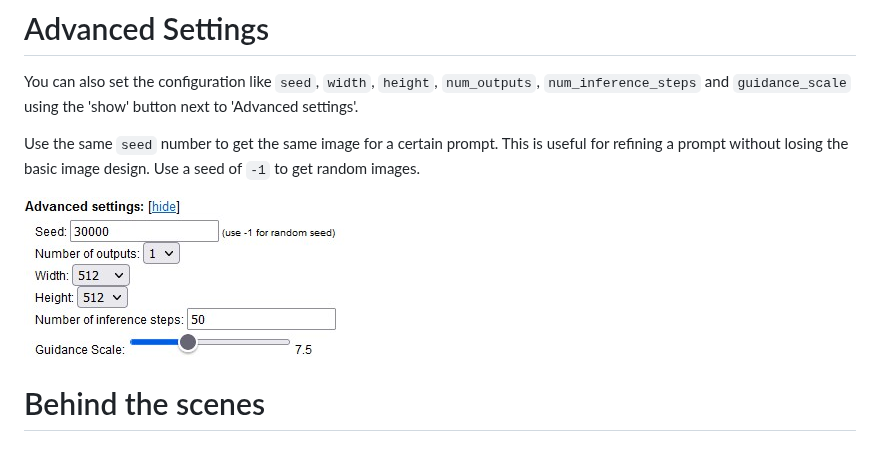
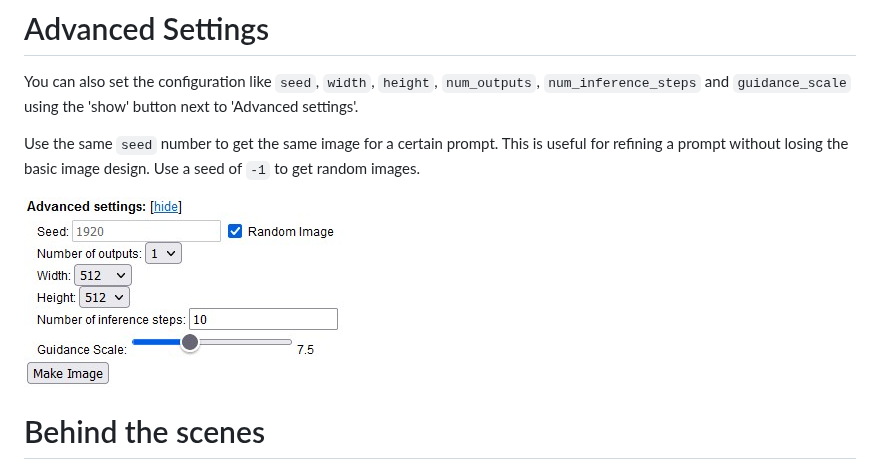
Before and after one commit to easydiffusion/easydiffusion, a Markdown page: README.md, the part around the change. Drawn GitHub-style; pictures changed too: media/config-v1.jpg (deleted), media/config-v2.jpg (added).

Commit message:
Update config screenshot

```diff
--- a/README.md
+++ b/README.md
@@ -33,7 +33,7 @@ You can also set the configuration like `seed`, `width`, `height`, `num_outputs`
 
 Use the same `seed` number to get the same image for a certain prompt. This is useful for refining a prompt without losing the basic image design. Use a seed of `-1` to get random images.
 
-![Screenshot of advanced settings](media/config-v1.jpg?raw=true)
+![Screenshot of advanced settings](media/config-v2.jpg?raw=true)
 
 # Behind the scenes
 This project is a quick way to get started with Stable Diffusion. You do not need to have Stable Diffusion already installed, and do not need any API keys. This project will automatically download Stable Diffusion's docker image, the first time it is run.
```
